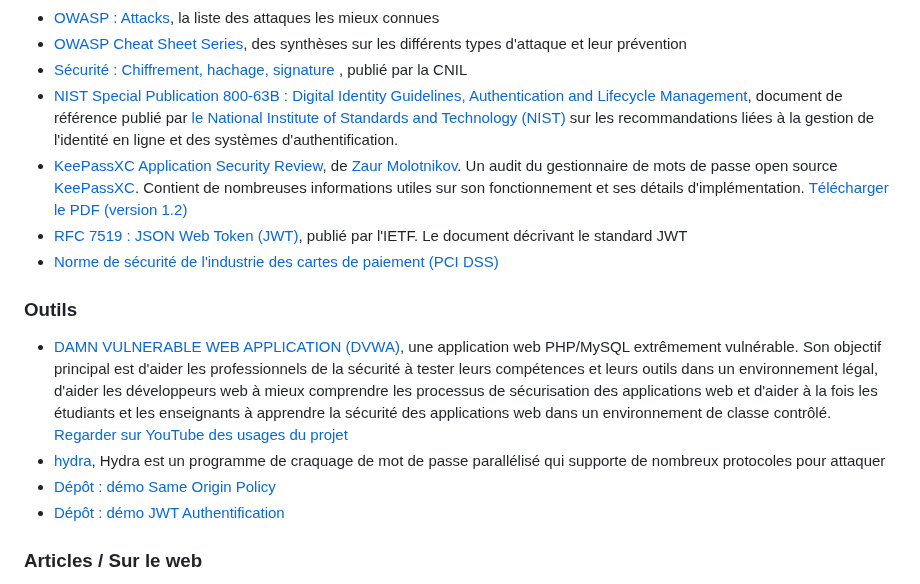
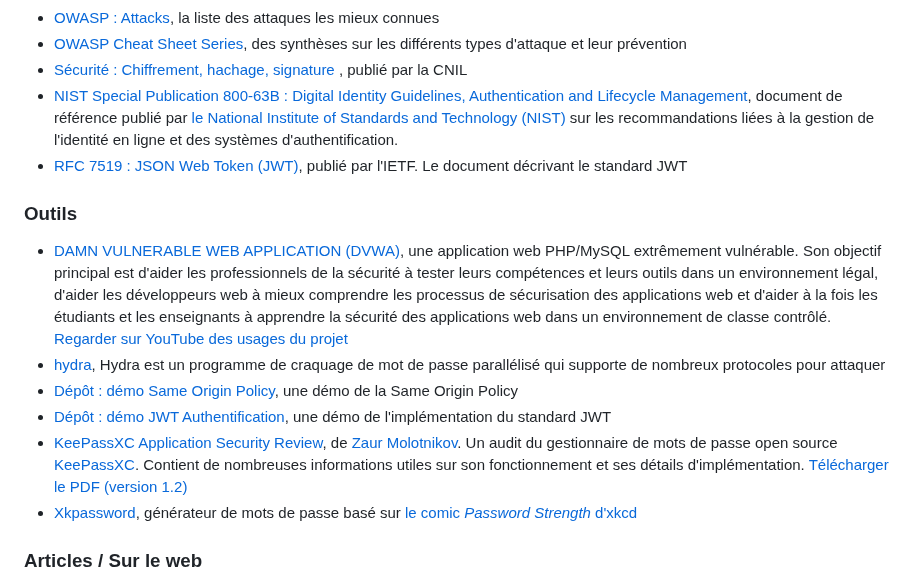
Before and after one commit to paul-schuhm/securite-applications-web, a Markdown page: README.md, the part around the change. Rendered like a GitHub page.

Commit message:
clean bilbiography

```diff
--- a/README.md
+++ b/README.md
@@ -46,16 +46,16 @@ Ressources pour approfondir le module *Sécurité des applications web*.
 - [OWASP Cheat Sheet Series](https://cheatsheetseries.owasp.org/), des synthèses sur les différents types d'attaque et leur prévention
 - [Sécurité : Chiffrement, hachage, signature ](https://www.cnil.fr/fr/securite-chiffrement-hachage-signature), publié par la CNIL
 - [NIST Special Publication 800-63B : Digital Identity Guidelines, Authentication and Lifecycle Management](https://pages.nist.gov/800-63-3/sp800-63b.html), document de référence publié par [le National Institute of Standards and Technology (NIST)](https://fr.wikipedia.org/wiki/National_Institute_of_Standards_and_Technology) sur les recommandations liées à la gestion de l'identité en ligne et des systèmes d'authentification.
-- [KeePassXC Application Security Review](https://molotnikov.de/keepassxc-review), de [Zaur Molotnikov](https://molotnikov.de/cv). Un audit du gestionnaire de mots de passe open source [KeePassXC](https://github.com/keepassxreboot/keepassxc). Contient de nombreuses informations utiles sur son fonctionnement et ses détails d'implémentation. [Télécharger le PDF (version 1.2)](https://molotnikov.de/docs/KeePassXC-Review-V1-Molotnikov.pdf)
 - [RFC 7519 : JSON Web Token (JWT)](https://datatracker.ietf.org/doc/html/rfc7519), publié par l'IETF. Le document décrivant le standard JWT
-- [Norme de sécurité de l'industrie des cartes de paiement (PCI DSS)](https://fr.wikipedia.org/wiki/Norme_de_s%C3%A9curit%C3%A9_de_l%27industrie_des_cartes_de_paiement)
 
 ### Outils
 
 - [DAMN VULNERABLE WEB APPLICATION (DVWA)](https://github.com/digininja/DVWA), une application web PHP/MySQL extrêmement vulnérable. Son objectif principal est d'aider les professionnels de la sécurité à tester leurs compétences et leurs outils dans un environnement légal, d'aider les développeurs web à mieux comprendre les processus de sécurisation des applications web et d'aider à la fois les étudiants et les enseignants à apprendre la sécurité des applications web dans un environnement de classe contrôlé. [Regarder sur YouTube des usages du projet](https://www.youtube.com/results?search_query=Damn+Vulnerable+Web+Application+)
 - [hydra](https://www.kali.org/tools/hydra/), Hydra est un programme de craquage de mot de passe parallélisé qui supporte de nombreux protocoles pour attaquer
-- [Dépôt : démo Same Origin Policy](https://github.com/paul-schuhm/demo-same-origin-policy)
-- [Dépôt : démo JWT Authentification](https://github.com/paul-schuhm/demo-jwt)
+- [Dépôt : démo Same Origin Policy](https://github.com/paul-schuhm/demo-same-origin-policy), une démo de la Same Origin Policy
+- [Dépôt : démo JWT Authentification](https://github.com/paul-schuhm/demo-jwt), une démo de l'implémentation du standard JWT
+- [KeePassXC Application Security Review](https://molotnikov.de/keepassxc-review), de [Zaur Molotnikov](https://molotnikov.de/cv). Un audit du gestionnaire de mots de passe open source [KeePassXC](https://github.com/keepassxreboot/keepassxc). Contient de nombreuses informations utiles sur son fonctionnement et ses détails d'implémentation. [Télécharger le PDF (version 1.2)](https://molotnikov.de/docs/KeePassXC-Review-V1-Molotnikov.pdf)
+- [Xkpassword](https://beta.xkpasswd.net/), générateur de mots de passe basé sur [le comic *Password Strength* d'xkcd](https://xkcd.com/936/)
 
 
 ### Articles / Sur le web
```
